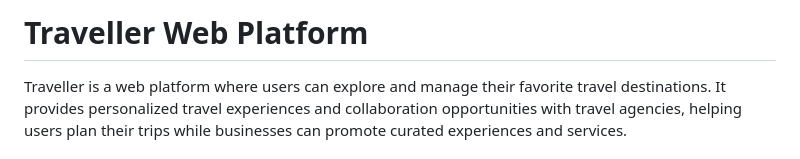
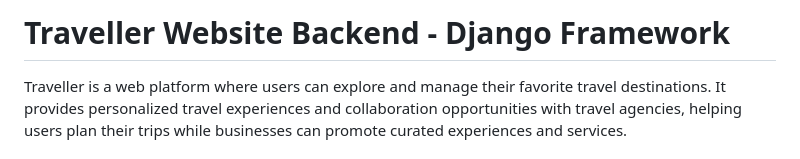
Before and after one commit to nirajtech001/Backend_WebAPP, a Markdown page: README.md, the part around the change. GitHub-like rendering.

```diff
--- a/README.md
+++ b/README.md
@@ -1,6 +1,6 @@
 
 
-# Traveller Web Platform
+# Traveller Website Backend - Django Framework
 
 Traveller is a web platform where users can explore and manage their favorite travel destinations. It provides personalized travel experiences and collaboration opportunities with travel agencies, helping users plan their trips while businesses can promote curated experiences and services.
 
```
